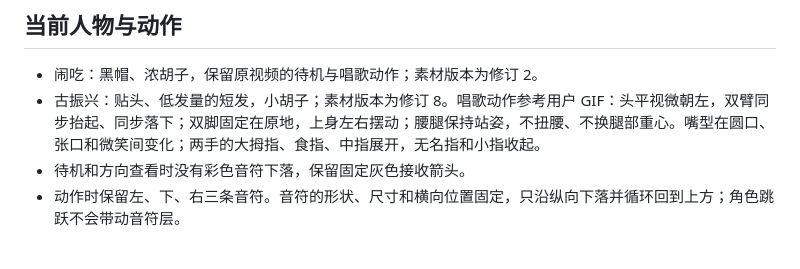
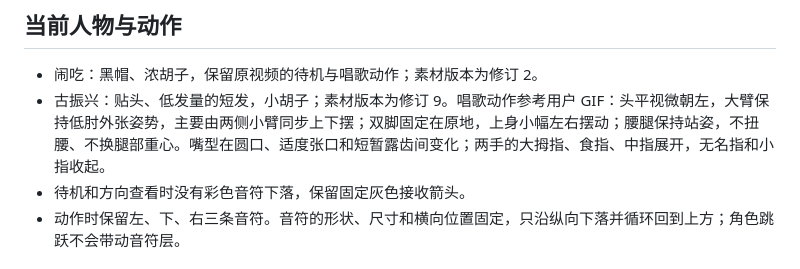
Before and after one commit to Magicpjl/codex-pets-naochi-vs-guzhenxing, a Markdown page: README.md, the part around the change. Rendered like a GitHub page.

Commit message:
说明古振兴小幅摆动与同步小臂动作

```diff
--- a/README.md
+++ b/README.md
@@ -12,7 +12,7 @@
 ## 当前人物与动作
 
 - 闹吃：黑帽、浓胡子，保留原视频的待机与唱歌动作；素材版本为修订 2。
-- 古振兴：贴头、低发量的短发，小胡子；素材版本为修订 8。唱歌动作参考用户 GIF：头平视微朝左，双臂同步抬起、同步落下；双脚固定在原地，上身左右摆动；腰腿保持站姿，不扭腰、不换腿部重心。嘴型在圆口、张口和微笑间变化；两手的大拇指、食指、中指展开，无名指和小指收起。
+- 古振兴：贴头、低发量的短发，小胡子；素材版本为修订 9。唱歌动作参考用户 GIF：头平视微朝左，大臂保持低肘外张姿势，主要由两侧小臂同步上下摆；双脚固定在原地，上身小幅左右摆动；腰腿保持站姿，不扭腰、不换腿部重心。嘴型在圆口、适度张口和短暂露齿间变化；两手的大拇指、食指、中指展开，无名指和小指收起。
 - 待机和方向查看时没有彩色音符下落，保留固定灰色接收箭头。
 - 动作时保留左、下、右三条音符。音符的形状、尺寸和横向位置固定，只沿纵向下落并循环回到上方；角色跳跃不会带动音符层。
 
```
